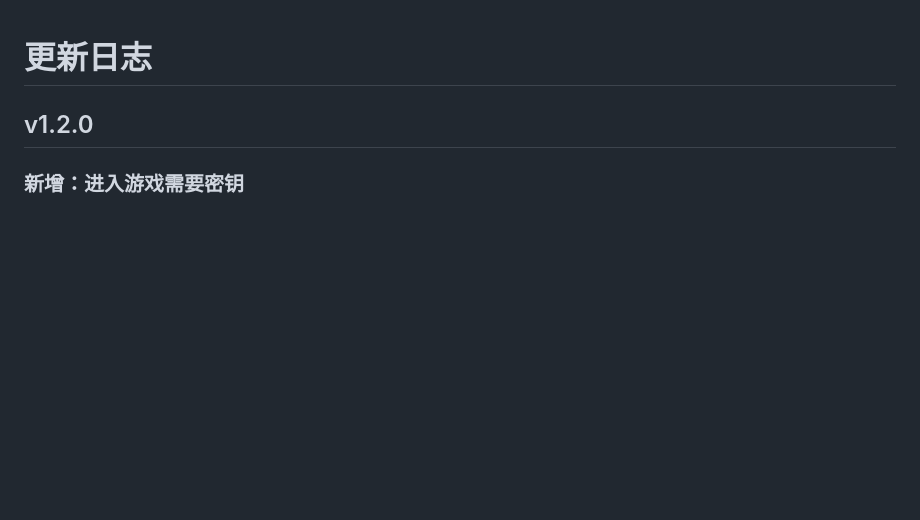
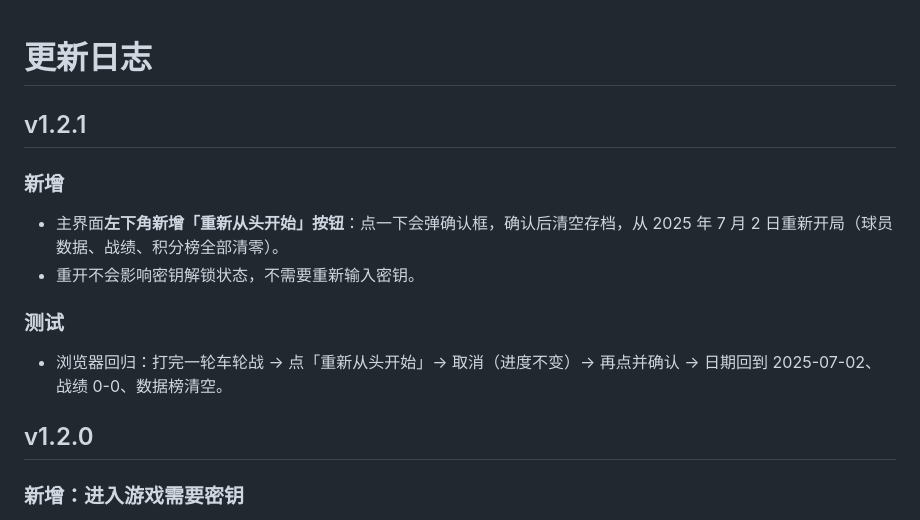
Before and after one commit to daitangchen/TBA, a Markdown page: CHANGELOG.md, the part around the change. Rendered like a GitHub page; blank space fills up the shorter version.

Commit message:
v1.2.1: 左下角新增重新从头开始按钮

```diff
--- a/CHANGELOG.md
+++ b/CHANGELOG.md
@@ -1,4 +1,15 @@
 # 更新日志
+
+## v1.2.1
+
+### 新增
+
+- 主界面**左下角新增「重新从头开始」按钮**：点一下会弹确认框，确认后清空存档，从 2025 年 7 月 2 日重新开局（球员数据、战绩、积分榜全部清零）。
+- 重开不会影响密钥解锁状态，不需要重新输入密钥。
+
+### 测试
+
+- 浏览器回归：打完一轮车轮战 → 点「重新从头开始」→ 取消（进度不变）→ 再点并确认 → 日期回到 2025-07-02、战绩 0-0、数据榜清空。
 
 ## v1.2.0
 
```
Also changed, not shown: README.md (+3 -1 lines), docs/screenshots/main.png, docs/screenshots/title.png, 4 other files.
